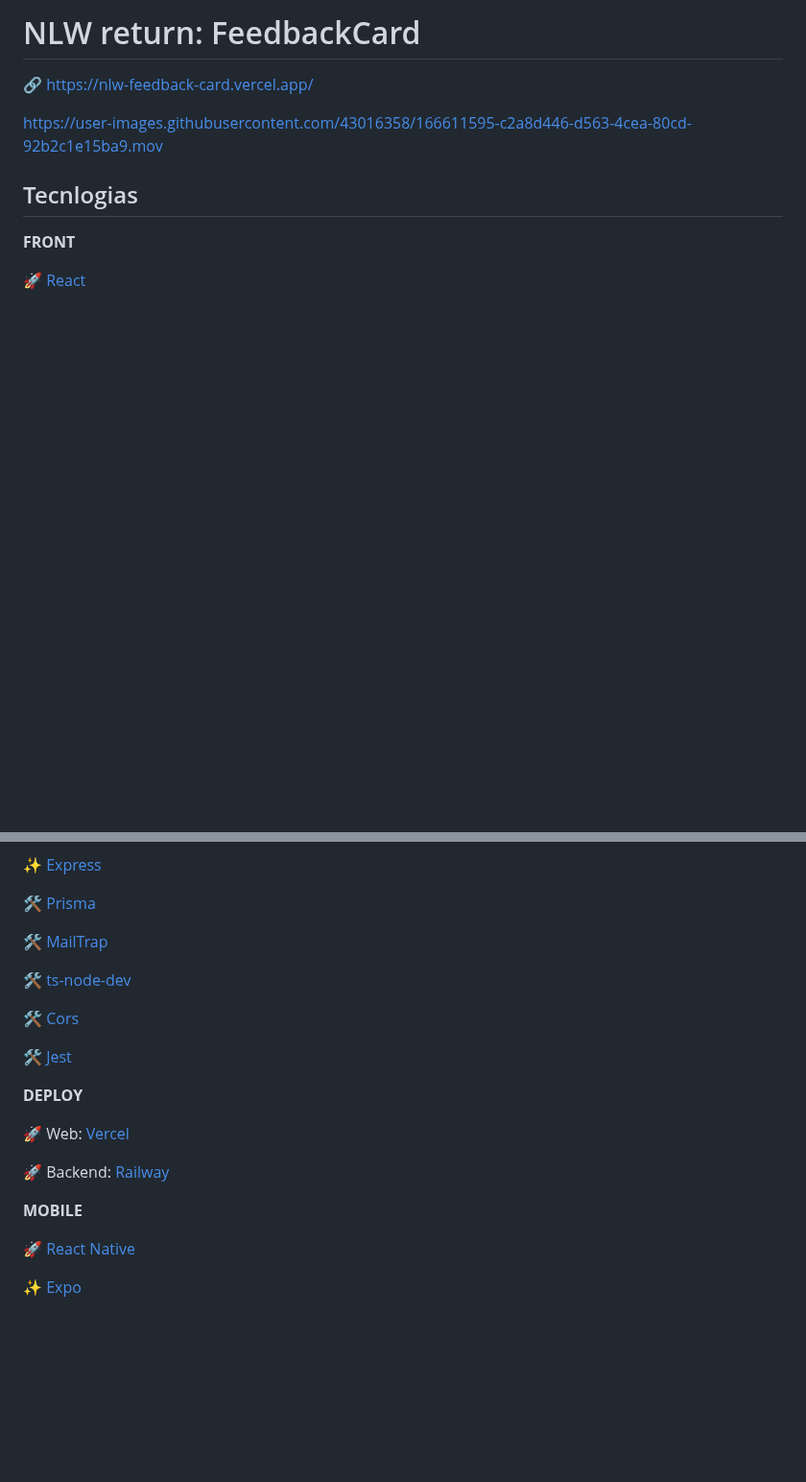
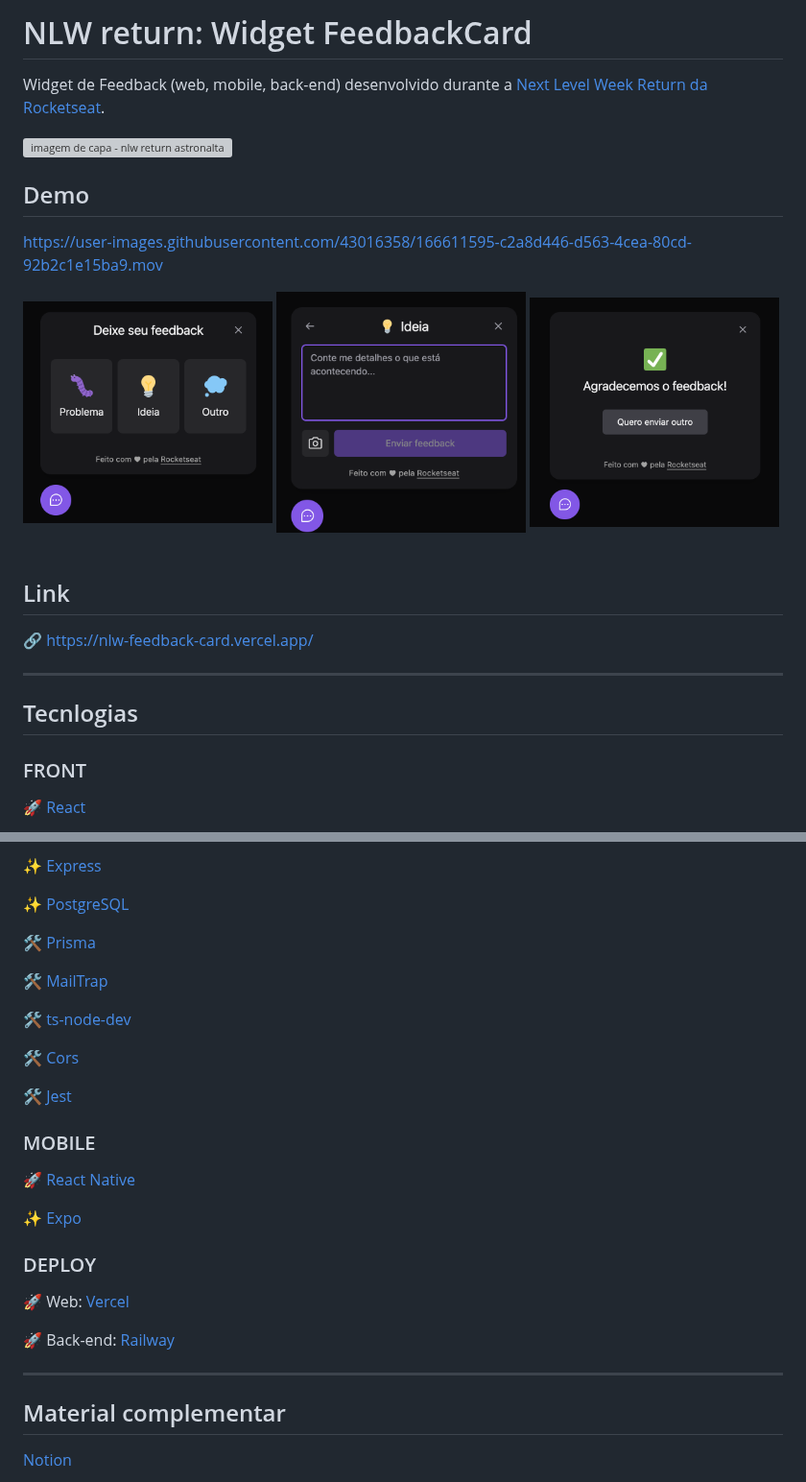
Before and after one commit to layshidani/nlw-feedbackCard, a Markdown page: README.md, 2 parts joined by grey strips. Shown at 96% size. Drawn GitHub-style; pictures changed too: images/demo-form.png (added), images/demo-success.png (added), images/demo-type.png (added); blank space fills up the shorter version; grey boxes are pictures that could not be loaded.

Commit message:
docs: updates README

```diff
--- a/README.md
+++ b/README.md
@@ -1,11 +1,31 @@
-# NLW return: FeedbackCard
+# NLW return: Widget FeedbackCard
+
+Widget de Feedback (web, mobile, back-end) desenvolvido durante a [Next Level Week Return da Rocketseat](https://nextlevelweek.com/).
+
+![imagem de capa - nlw return astronalta](./images/capa.png)
+
+## Demo
+
+https://user-images.githubusercontent.com/43016358/166611595-c2a8d446-d563-4cea-80cd-92b2c1e15ba9.mov
+
+<div style="display: inline-flex; flex-wrap: wrap; gap: 12px;">
+  <img src="./images/demo-type.png" alt="demo widget - caixa com tipos de feedback" width="260" height="260">
+
+  <img src="./images/demo-form.png" alt="demo widget - caixa com formulário para preenchimento de informações de feedback" width="260" height="260">
+
+  <img src="./images/demo-success.png" alt="demo widget - caixa com mensagem de sucesso" width="260" height="260">
+</div>
+
+
+<br />
+
+## Link
 
 🔗 https://nlw-feedback-card.vercel.app/
 
-https://user-images.githubusercontent.com/43016358/166611595-c2a8d446-d563-4cea-80cd-92b2c1e15ba9.mov
-
+---
 ## Tecnlogias
 
-**FRONT**
+### FRONT
 
 🚀 [React](https://pt-br.reactjs.org/)
@@ -23,4 +47,6 @@ https://user-images.githubusercontent.com/43016358/166611595-c2a8d446-d563-4cea-
 ✨ [Express](https://expressjs.com/pt-br/)
+
+✨ [PostgreSQL](https://www.postgresql.org/)
 
 🛠 [Prisma](https://www.prisma.io/)
 
@@ -32,14 +58,22 @@ https://user-images.githubusercontent.com/43016358/166611595-c2a8d446-d563-4cea-
 
 🛠 [Jest](https://jestjs.io/pt-BR/)
 
-**DEPLOY**
-
-🚀 Web: [Vercel](https://vercel.com/)
-
-🚀 Backend: [Railway](https://railway.app/)
-
-**MOBILE**
+### MOBILE
 
 🚀 [React Native](https://reactnative.dev)
 
 ✨ [Expo](https://expo.dev/)
+
+
+### DEPLOY
+
+🚀 Web: [Vercel](https://vercel.com/)
+
+🚀 Back-end: [Railway](https://railway.app/)
+
+
+---
+## Material complementar
+
+[Notion](https://efficient-sloth-d85.notion.site/NLW-Return-4e1cf60ece8f42d08254810f7bb14401)
+
```
Also changed, not shown: other parts of README.md (+8 -1 lines), server/README.md (added, +81 -0 lines), web/README.md (added, +64 -0 lines), 2 other files.
